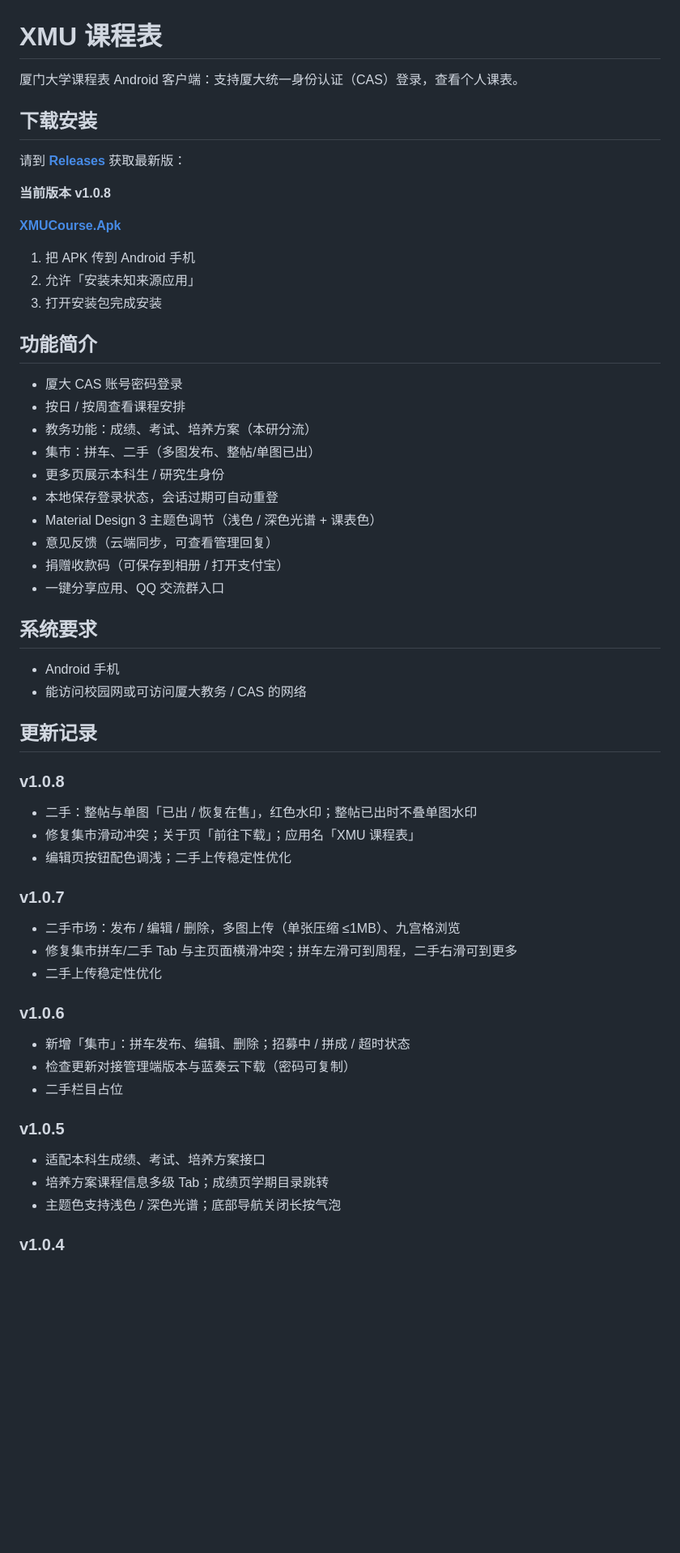
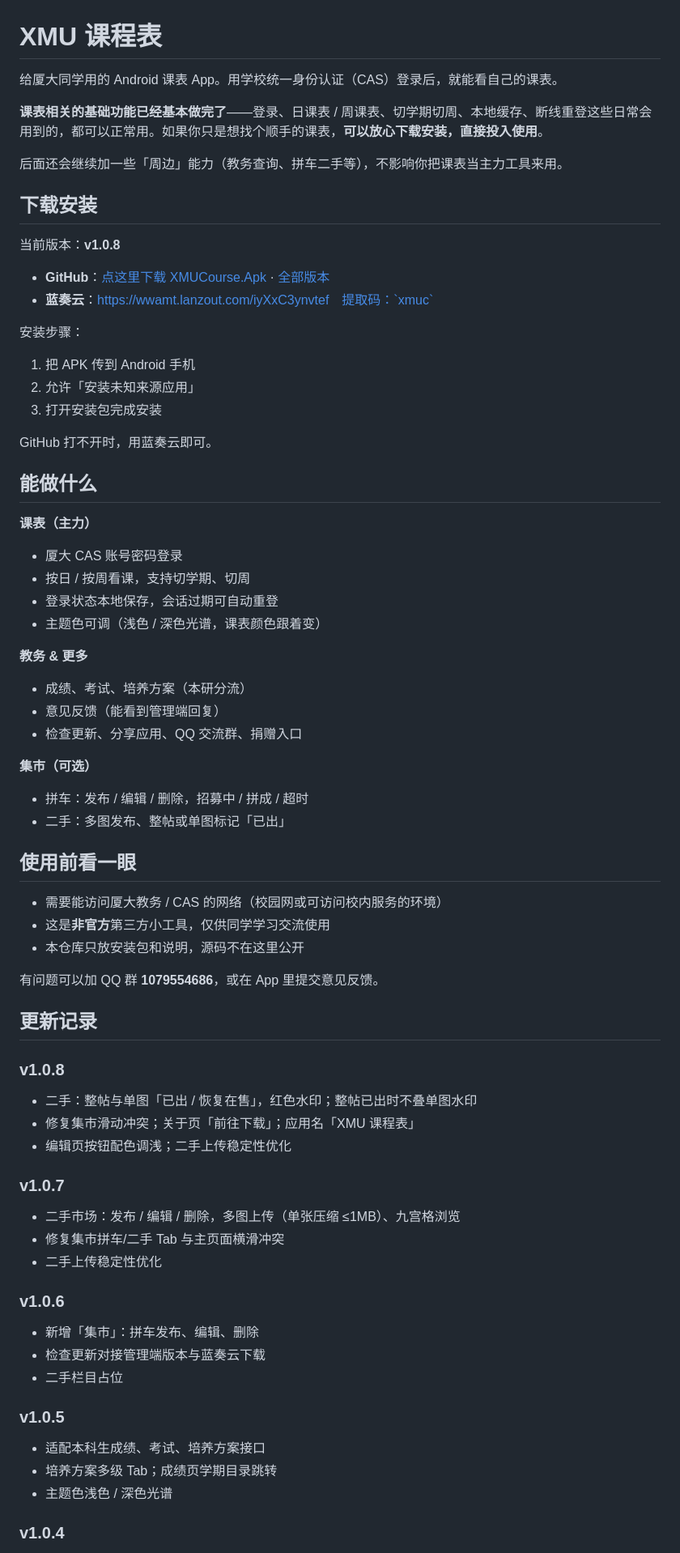
Before and after one commit to Xiyujiang0203/XMUCourseApp, a Markdown page: README.md, the part around one of its changes. Shown at 81% size. Drawn GitHub-style; blank space fills up the shorter version.

Commit message:
docs: friendlier README, schedule ready for daily use

```diff
--- a/README.md
+++ b/README.md
@@ -1,36 +1,53 @@
 # XMU 课程表
 
-厦门大学课程表 Android 客户端：支持厦大统一身份认证（CAS）登录，查看个人课表。
+给厦大同学用的 Android 课表 App。用学校统一身份认证（CAS）登录后，就能看自己的课表。
+
+**课表相关的基础功能已经基本做完了**——登录、日课表 / 周课表、切学期切周、本地缓存、断线重登这些日常会用到的，都可以正常用。如果你只是想找个顺手的课表，**可以放心下载安装，直接投入使用**。
+
+后面还会继续加一些「周边」能力（教务查询、拼车二手等），不影响你把课表当主力工具来用。
 
 ## 下载安装
 
-请到 **[Releases](https://github.com/Xiyujiang0203/XMUCourseApp/releases/latest)** 获取最新版：
+当前版本：**v1.0.8**
 
-**当前版本 v1.0.8**
+- **GitHub**：[点这里下载 XMUCourse.Apk](https://github.com/Xiyujiang0203/XMUCourseApp/releases/latest/download/XMUCourse.Apk) · [全部版本](https://github.com/Xiyujiang0203/XMUCourseApp/releases/latest)
+- **蓝奏云**：https://wwamt.lanzout.com/iyXxC3ynvtef　提取码：`xmuc`
 
-**[XMUCourse.Apk](https://github.com/Xiyujiang0203/XMUCourseApp/releases/latest/download/XMUCourse.Apk)**
+安装步骤：
 
 1. 把 APK 传到 Android 手机
 2. 允许「安装未知来源应用」
 3. 打开安装包完成安装
 
-## 功能简介
+GitHub 打不开时，用蓝奏云即可。
+
+## 能做什么
+
+**课表（主力）**
 
 - 厦大 CAS 账号密码登录
-- 按日 / 按周查看课程安排
-- 教务功能：成绩、考试、培养方案（本研分流）
-- 集市：拼车、二手（多图发布、整帖/单图已出）
-- 更多页展示本科生 / 研究生身份
-- 本地保存登录状态，会话过期可自动重登
-- Material Design 3 主题色调节（浅色 / 深色光谱 + 课表色）
-- 意见反馈（云端同步，可查看管理回复）
-- 捐赠收款码（可保存到相册 / 打开支付宝）
-- 一键分享应用、QQ 交流群入口
+- 按日 / 按周看课，支持切学期、切周
+- 登录状态本地保存，会话过期可自动重登
+- 主题色可调（浅色 / 深色光谱，课表颜色跟着变）
 
-## 系统要求
+**教务 & 更多**
 
-- Android 手机
-- 能访问校园网或可访问厦大教务 / CAS 的网络
+- 成绩、考试、培养方案（本研分流）
+- 意见反馈（能看到管理端回复）
+- 检查更新、分享应用、QQ 交流群、捐赠入口
+
+**集市（可选）**
+
+- 拼车：发布 / 编辑 / 删除，招募中 / 拼成 / 超时
+- 二手：多图发布、整帖或单图标记「已出」
+
+## 使用前看一眼
+
+- 需要能访问厦大教务 / CAS 的网络（校园网或可访问校内服务的环境）
+- 这是**非官方**第三方小工具，仅供同学学习交流使用
+- 本仓库只放安装包和说明，源码不在这里公开
+
+有问题可以加 QQ 群 **1079554686**，或在 App 里提交意见反馈。
 
 ## 更新记录
 
@@ -43,20 +60,20 @@
 ### v1.0.7
 
 - 二手市场：发布 / 编辑 / 删除，多图上传（单张压缩 ≤1MB）、九宫格浏览
-- 修复集市拼车/二手 Tab 与主页面横滑冲突；拼车左滑可到周程，二手右滑可到更多
+- 修复集市拼车/二手 Tab 与主页面横滑冲突
 - 二手上传稳定性优化
 
 ### v1.0.6
 
-- 新增「集市」：拼车发布、编辑、删除；招募中 / 拼成 / 超时状态
-- 检查更新对接管理端版本与蓝奏云下载（密码可复制）
+- 新增「集市」：拼车发布、编辑、删除
+- 检查更新对接管理端版本与蓝奏云下载
 - 二手栏目占位
 
 ### v1.0.5
 
 - 适配本科生成绩、考试、培养方案接口
-- 培养方案课程信息多级 Tab；成绩页学期目录跳转
-- 主题色支持浅色 / 深色光谱；底部导航关闭长按气泡
+- 培养方案多级 Tab；成绩页学期目录跳转
+- 主题色浅色 / 深色光谱
 
 ### v1.0.4
 
```
Also changed, not shown: other parts of README.md (+7 -21 lines).
